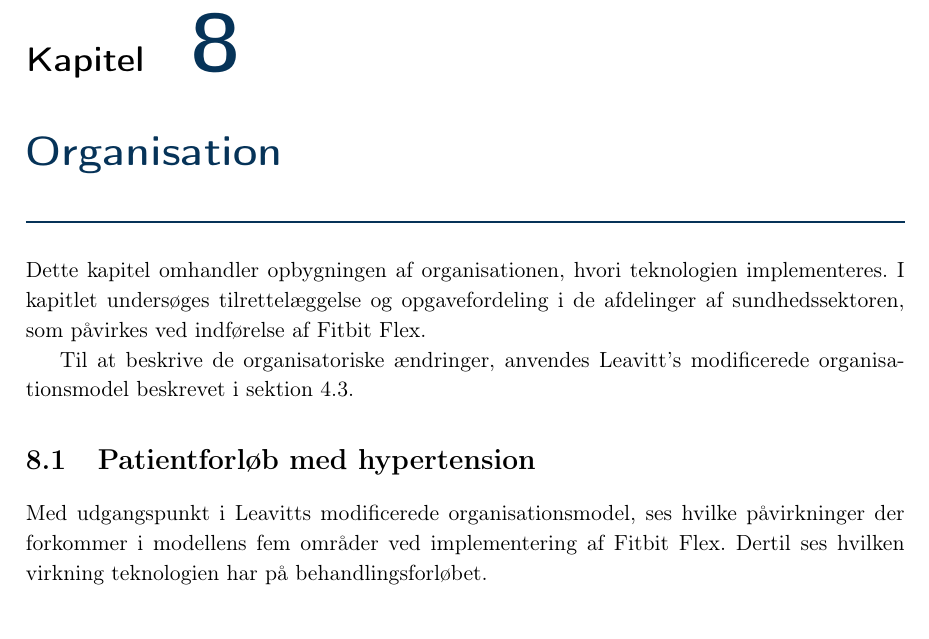
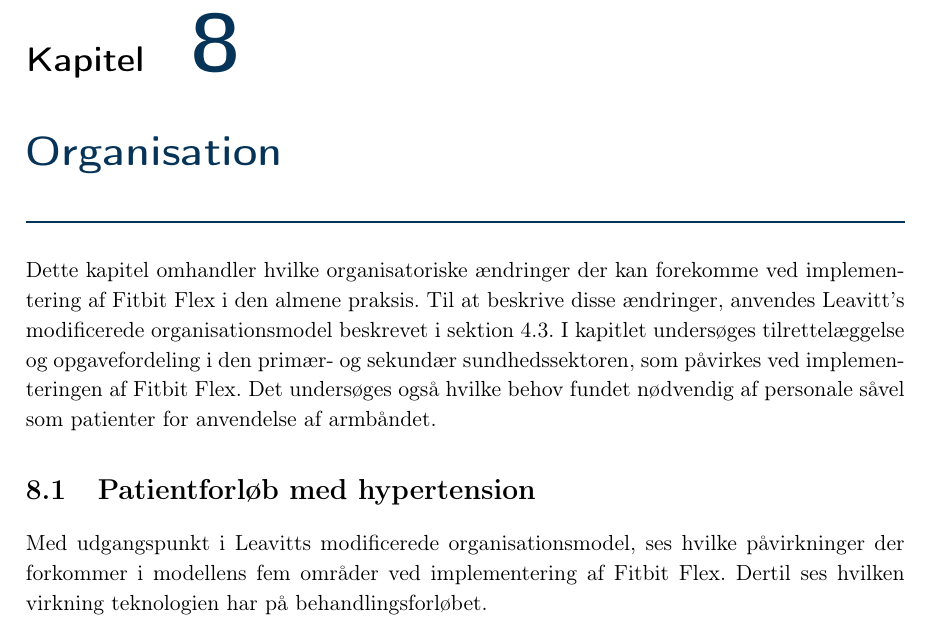
Before and after one commit to signehk/ST5, a LaTeX book (mainNy.tex, which reads contents/hMTV/eOrganisation/Organisation-indledning.tex): part of page 45 of 66, cut so that both start at the same text. Compiled offline with pdfLaTeX.

Commit message:
Organisationsindledning

```diff
--- a/contents/hMTV/eOrganisation/Organisation-indledning.tex
+++ b/contents/hMTV/eOrganisation/Organisation-indledning.tex
@@ -1,5 +1,2 @@
 \chapter{Organisation}
-Dette kapitel omhandler opbygningen af organisationen, hvori teknologien implementeres. I kapitlet undersøges tilrettelæggelse og opgavefordeling i de afdelinger af sundhedssektoren, som påvirkes ved indførelse af Fitbit Flex.
-
-
-Til at beskrive de organisatoriske ændringer, anvendes Leavitt's modificerede organisationsmodel beskrevet i \autoref{sec:metode_org}.
+Dette kapitel omhandler hvilke organisatoriske ændringer der kan forekomme ved implementering af Fitbit Flex i den almene praksis. Til at beskrive disse ændringer, anvendes Leavitt's modificerede organisationsmodel beskrevet i \autoref{sec:metode_org}. I kapitlet undersøges tilrettelæggelse og opgavefordeling i den primær- og sekundær sundhedssektoren, som påvirkes ved implementeringen af Fitbit Flex. Det undersøges også hvilke behov fundet nødvendig af personale såvel som patienter for anvendelse af armbåndet.
```
